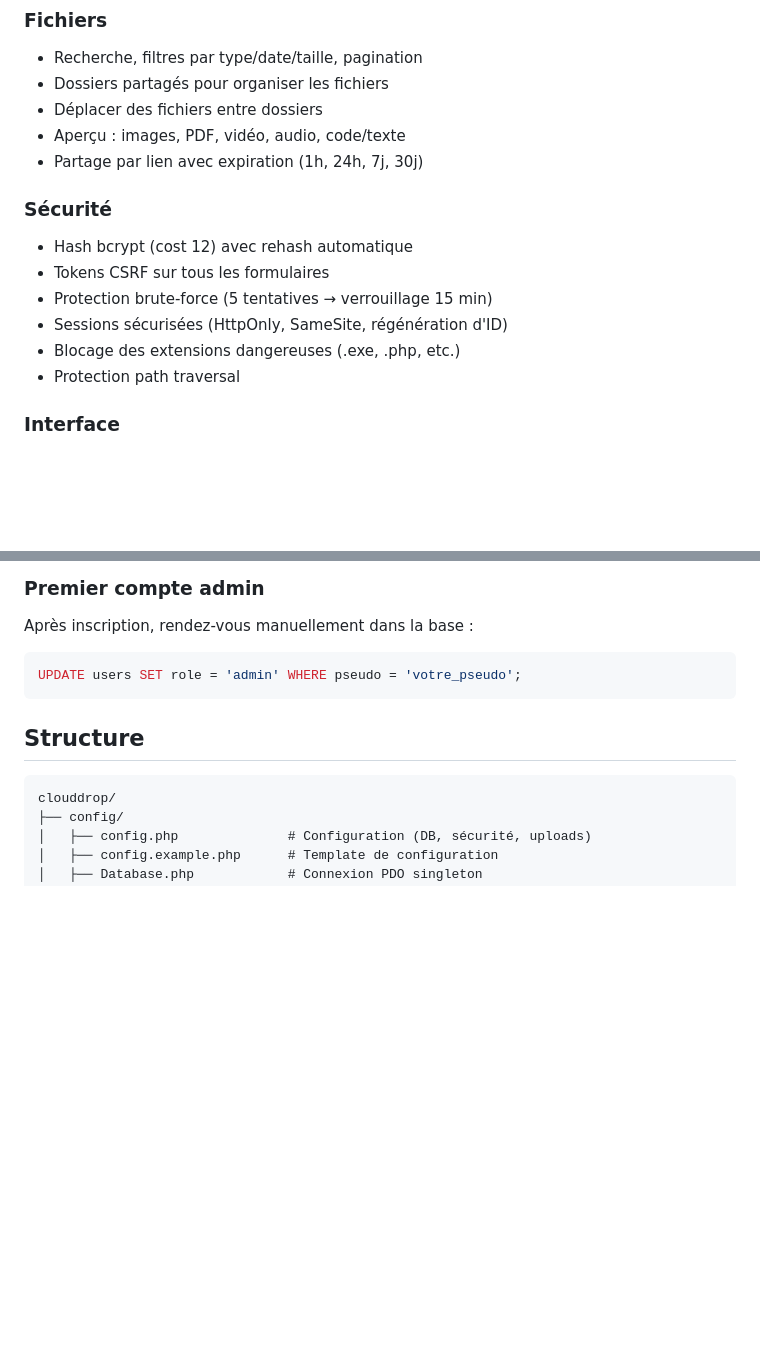
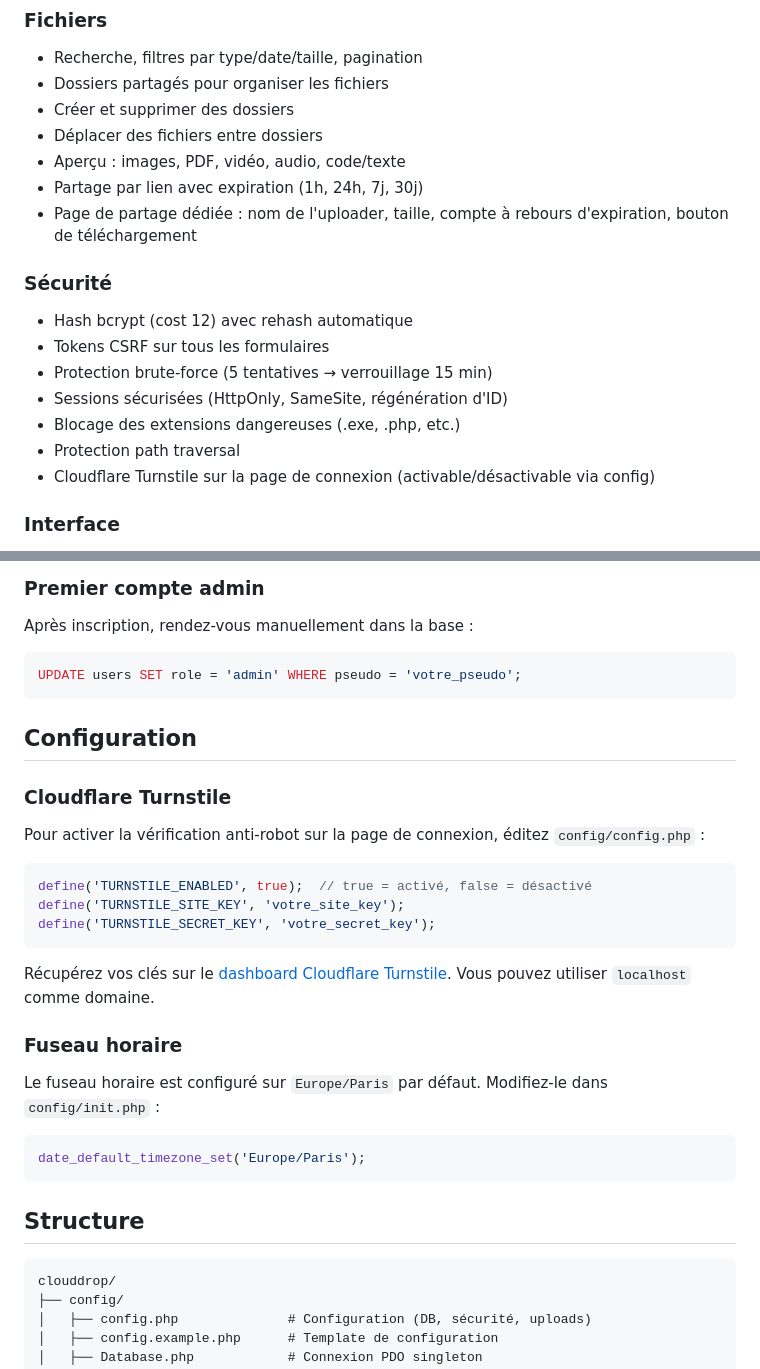
Before and after one commit to Dono0530/CloudDrop, a Markdown page: README.md, 2 parts joined by grey strips. GitHub-like rendering; blank space fills up the shorter version.

Commit message:
README: add folders, Turnstile and config
Document new features and configuration: added create/delete folders and a dedicated share page (uploader name, size, expiry countdown, download button). Note Cloudflare Turnstile can be enabled on the login page and include config snippets (TURNSTILE_ENABLED, TURNSTILE_SITE_KEY, TURNSTILE_SECRET_KEY) with a link to the Turnstile dashboard. Also document timezone configuration (default Europe/Paris) and where to change it.

````diff
--- a/README.md
+++ b/README.md
@@ -19,9 +19,11 @@ Plateforme de partage de fichiers sécurisée — comme un Google Drive partagé
 ### Fichiers
 - Recherche, filtres par type/date/taille, pagination
 - Dossiers partagés pour organiser les fichiers
+- Créer et supprimer des dossiers
 - Déplacer des fichiers entre dossiers
 - Aperçu : images, PDF, vidéo, audio, code/texte
 - Partage par lien avec expiration (1h, 24h, 7j, 30j)
+- Page de partage dédiée : nom de l'uploader, taille, compte à rebours d'expiration, bouton de téléchargement
 
 ### Sécurité
 - Hash bcrypt (cost 12) avec rehash automatique
@@ -30,6 +32,7 @@ Plateforme de partage de fichiers sécurisée — comme un Google Drive partagé
 - Sessions sécurisées (HttpOnly, SameSite, régénération d'ID)
 - Blocage des extensions dangereuses (.exe, .php, etc.)
 - Protection path traversal
+- Cloudflare Turnstile sur la page de connexion (activable/désactivable via config)
 
 ### Interface
 - Design glassmorphism avec gradients
@@ -83,6 +86,28 @@ Après inscription, rendez-vous manuellement dans la base :
 
 ```sql
 UPDATE users SET role = 'admin' WHERE pseudo = 'votre_pseudo';
+```
+
+## Configuration
+
+### Cloudflare Turnstile
+
+Pour activer la vérification anti-robot sur la page de connexion, éditez `config/config.php` :
+
+```php
+define('TURNSTILE_ENABLED', true);  // true = activé, false = désactivé
+define('TURNSTILE_SITE_KEY', 'votre_site_key');
+define('TURNSTILE_SECRET_KEY', 'votre_secret_key');
+```
+
+Récupérez vos clés sur le [dashboard Cloudflare Turnstile](https://dash.cloudflare.com/?to=/:account/turnstile). Vous pouvez utiliser `localhost` comme domaine.
+
+### Fuseau horaire
+
+Le fuseau horaire est configuré sur `Europe/Paris` par défaut. Modifiez-le dans `config/init.php` :
+
+```php
+date_default_timezone_set('Europe/Paris');
 ```
 
 ## Structure
````
